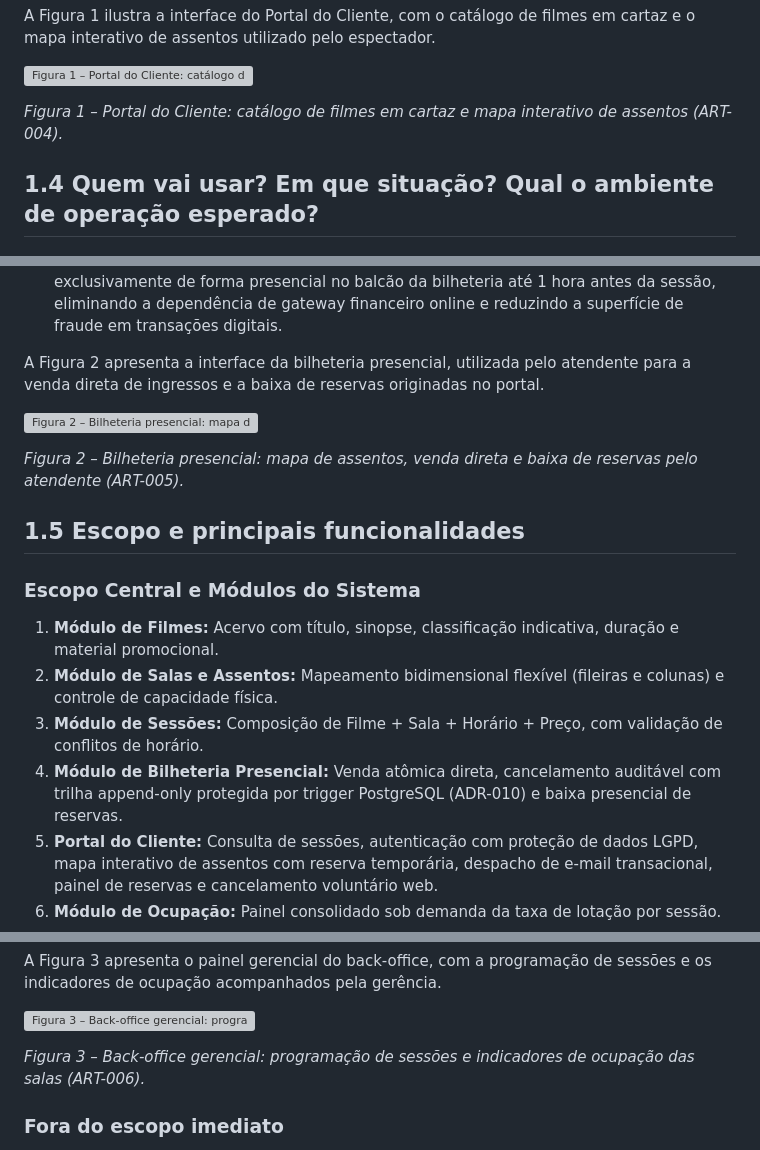
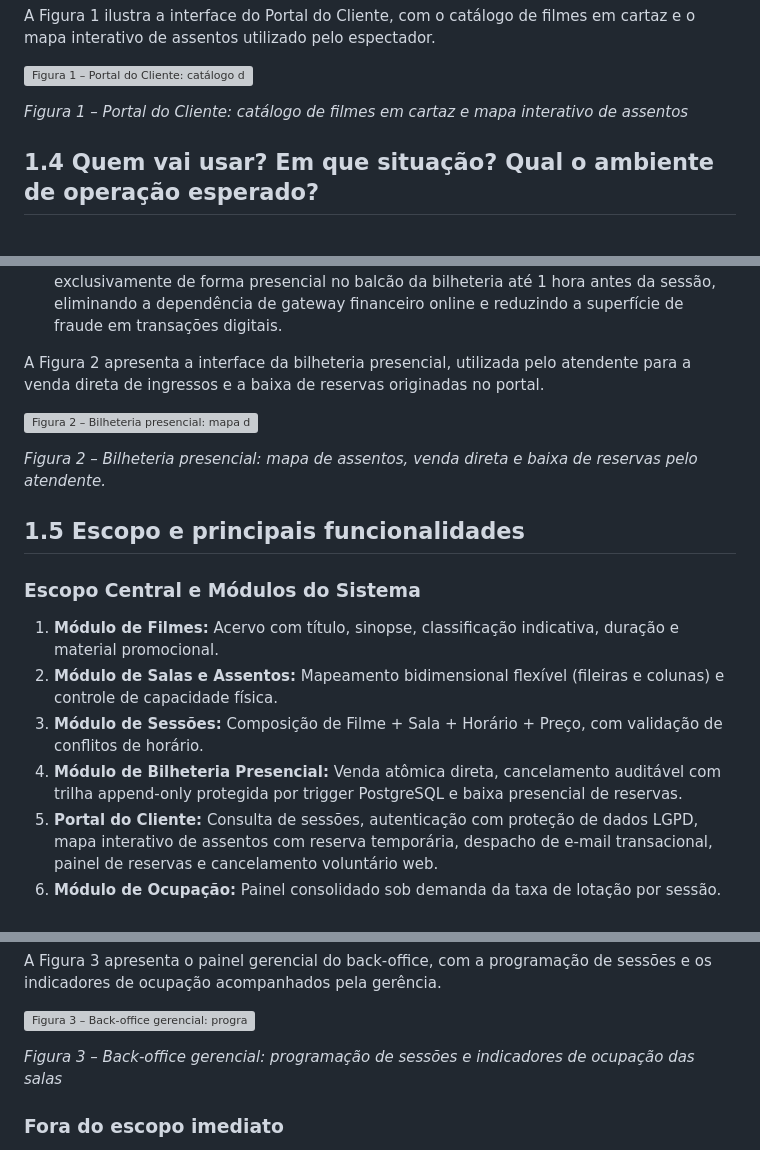
Before and after one commit to CINESOFT-SOLUTIONS/manual-processos-software, a Markdown page: manual/capitulos/01-apresentacao-software.md, 3 parts joined by grey strips. GitHub-like rendering; grey boxes are pictures that could not be loaded.

Commit message:
Cap 1 - Textos Finalizados, inserir prints assim que estiver pronto

```diff
--- a/manual/capitulos/01-apresentacao-software.md
+++ b/manual/capitulos/01-apresentacao-software.md
@@ -63,7 +63,7 @@ A Figura 1 ilustra a interface do Portal do Cliente, com o catálogo de filmes e
 
 ![Figura 1 – Portal do Cliente: catálogo de filmes e mapa interativo de assentos](../assets/prints/print-portal-cliente.png)
 
-*Figura 1 – Portal do Cliente: catálogo de filmes em cartaz e mapa interativo de assentos (ART-004).*
+*Figura 1 – Portal do Cliente: catálogo de filmes em cartaz e mapa interativo de assentos*
 
 ## 1.4 Quem vai usar? Em que situação? Qual o ambiente de operação esperado?
 
@@ -87,5 +87,5 @@ A Figura 2 apresenta a interface da bilheteria presencial, utilizada pelo atende
 
-*Figura 2 – Bilheteria presencial: mapa de assentos, venda direta e baixa de reservas pelo atendente (ART-005).*
+*Figura 2 – Bilheteria presencial: mapa de assentos, venda direta e baixa de reservas pelo atendente.*
 
 ## 1.5 Escopo e principais funcionalidades
 
@@ -94,7 +94,7 @@ A Figura 2 apresenta a interface da bilheteria presencial, utilizada pelo atende
 1. **Módulo de Filmes:** Acervo com título, sinopse, classificação indicativa, duração e material promocional.
 2. **Módulo de Salas e Assentos:** Mapeamento bidimensional flexível (fileiras e colunas) e controle de capacidade física.
 3. **Módulo de Sessões:** Composição de Filme + Sala + Horário + Preço, com validação de conflitos de horário.
-4. **Módulo de Bilheteria Presencial:** Venda atômica direta, cancelamento auditável com trilha append-only protegida por trigger PostgreSQL (ADR-010) e baixa presencial de reservas.
+4. **Módulo de Bilheteria Presencial:** Venda atômica direta, cancelamento auditável com trilha append-only protegida por trigger PostgreSQL e baixa presencial de reservas.
 5. **Portal do Cliente:** Consulta de sessões, autenticação com proteção de dados LGPD, mapa interativo de assentos com reserva temporária, despacho de e-mail transacional, painel de reservas e cancelamento voluntário web.
 6. **Módulo de Ocupação:** Painel consolidado sob demanda da taxa de lotação por sessão.
 7. **Módulo de Autenticação e Controle de Acesso:** Login com sessão JWT de 8 horas, RBAC para os perfis Gerente, Atendente e Cliente e revogação imediata do acesso de usuário inativado.
@@ -106,7 +106,7 @@ A Figura 3 apresenta o painel gerencial do back-office, com a programação de s
 
 ![Figura 3 – Back-office gerencial: programação de sessões e indicadores de ocupação](../assets/prints/print-painel-gerencial.png)
 
-*Figura 3 – Back-office gerencial: programação de sessões e indicadores de ocupação das salas (ART-006).*
+*Figura 3 – Back-office gerencial: programação de sessões e indicadores de ocupação das salas*
 
 ### Fora do escopo imediato
 
```
Also changed, not shown: other parts of manual/capitulos/01-apresentacao-software.md (+1 -1 lines).
